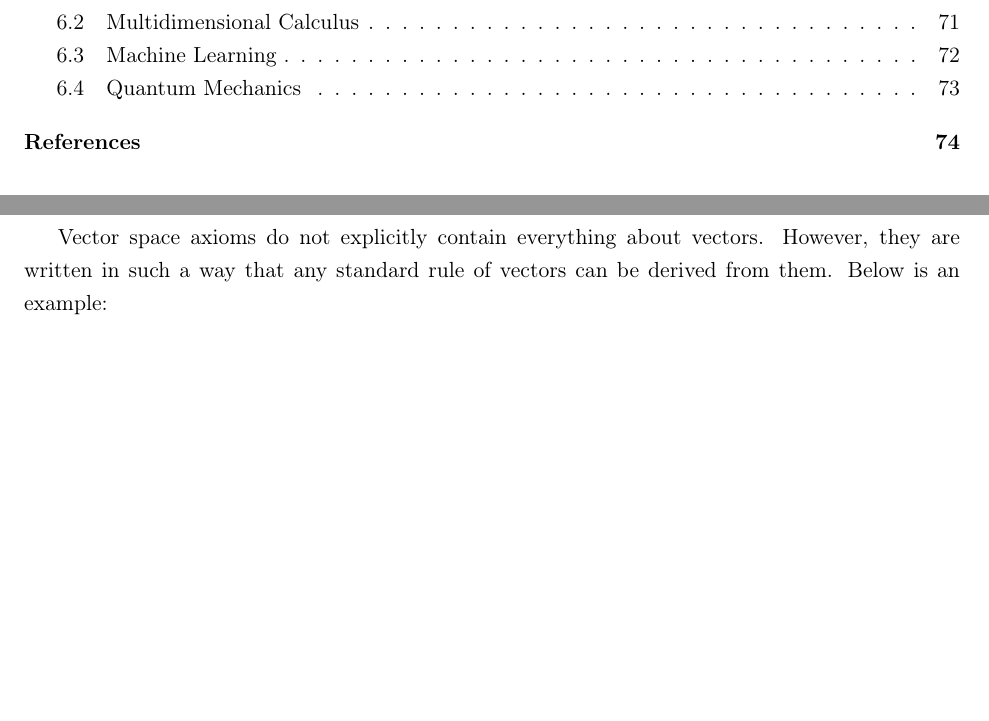
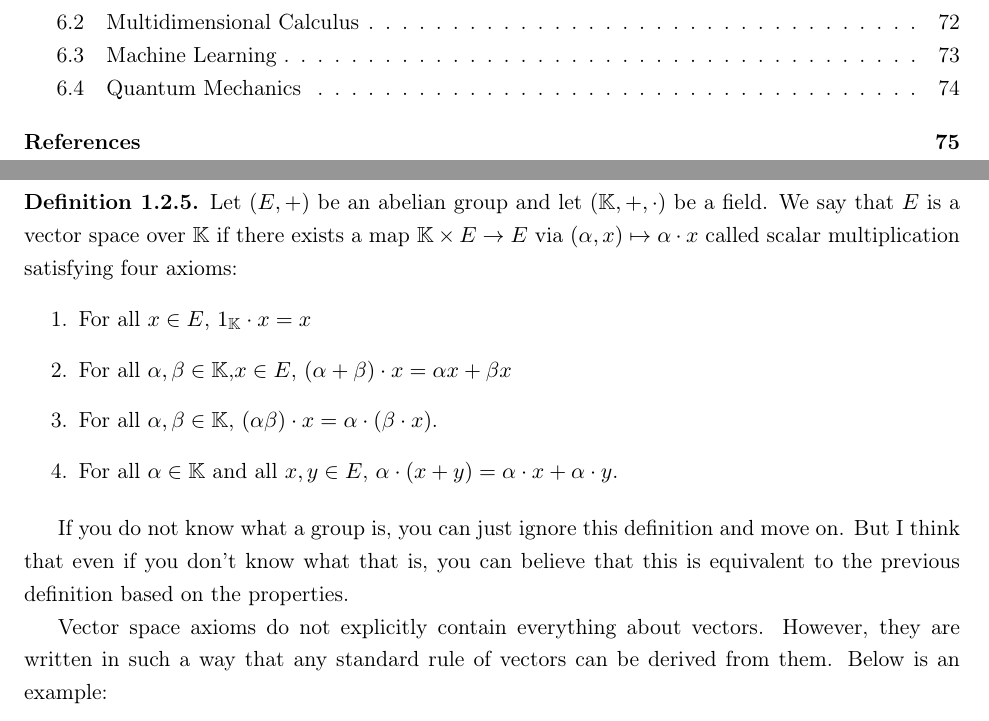
Before and after one commit to timothyoswald/lin-alg-done-oddly, a LaTeX thesis (main.tex, which reads sections/basics.tex): two parts of pages 3 and 6 of 77 before the commit and two parts of pages 3 and 6 of 78 after it, joined at a grey line, cut so that both start at the same text, the shorter picture padded with empty space. Compiled offline with pdfLaTeX.

Commit message:
added alternate definition for vector space

```diff
--- a/sections/basics.tex
+++ b/sections/basics.tex
@@ -60,6 +60,18 @@ This example should make it clear that not all vector spaces contain what we nor
 \begin{remark}
     Take the polynomial $4x^5+x^4-x^3+2x^2+7x+15$. We can encode this as a vector via $(4, 1, -1, 2, 7, 15)$ where each component represents the coefficient of the respective degrees in the polynomial.
 \end{remark}
+A more formal definition of a vector space is as follows:
+\begin{definition}
+    Let $(E,+)$ be an abelian group and let $(\mathbb{K}, +,\cdot)$ be a field. We say that $E$ is a vector space over $\mathbb{K}$ if there exists a map $\mathbb{K}\times E\to E$ via $(\alpha,x)\mapsto\alpha\cdot x$ called scalar multiplication satisfying four axioms:
+    \begin{enumerate}
+        \item For all $x\in E$, $1_\mathbb{K}\cdot x=x$
+        \item For all $\alpha,\beta\in\mathbb{K}$,$x\in E$, $(\alpha+\beta)\cdot x=\alpha x+\beta x$
+        \item For all $\alpha,\beta\in\mathbb{K}$, $(\alpha\beta)\cdot x=\alpha\cdot(\beta\cdot x)$.
+        \item For all $\alpha\in\mathbb{K}$ and all $x,y\in E$, $\alpha\cdot(x+y)=\alpha\cdot x+\alpha\cdot y$.
+    \end{enumerate}
+\end{definition}
+If you do not know what a group is, you can just ignore this definition and move on. But I think that even if you don't know what that is, you can believe that this is equivalent to the previous definition based on the properties.
+
 Vector space axioms do not explicitly contain everything about vectors. However, they are written in such a way that any standard rule of vectors can be derived from them. Below is an example:
 \begin{theorem}
     Let $V$ be a vector space. For all $\vec{v}\in V$, we have that $0\cdot\vec{v}=\vec{0}$
```
